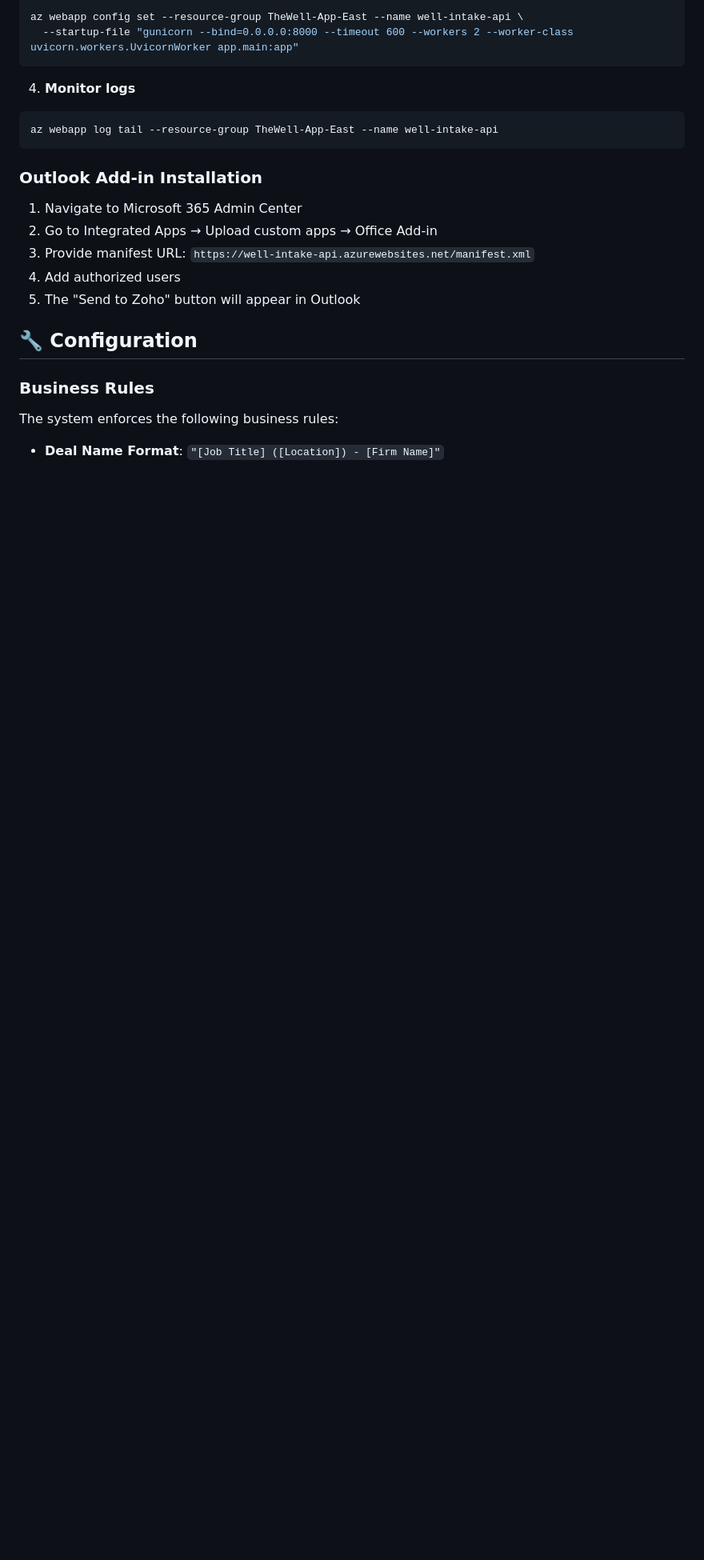
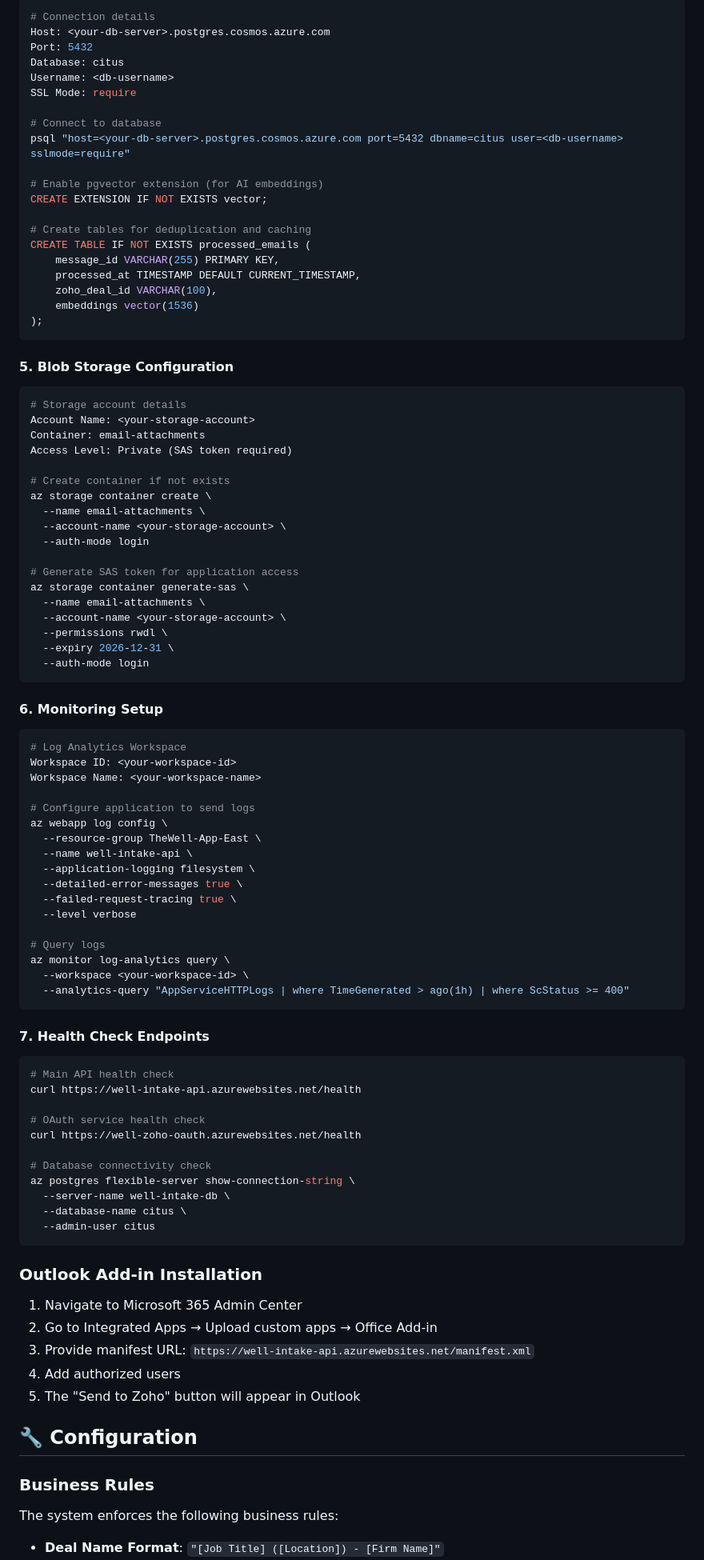
Before and after one commit to romiteld/ZohoDealCreation, a Markdown page: README.md, the part around the change printed below. Shown: that part at 80% size. Drawn GitHub-style; blank space fills up the shorter version.

````diff
--- a/README.md
+++ b/README.md
@@ -203,11 +273,85 @@ az webapp deploy --resource-group TheWell-App-East \
 ```bash
-az webapp config set --resource-group TheWell-App-East --name well-intake-api \
-  --startup-file "gunicorn --bind=0.0.0.0:8000 --timeout 600 --workers 2 --worker-class uvicorn.workers.UvicornWorker app.main:app"
+# Connection details
+Host: <your-db-server>.postgres.cosmos.azure.com
+Port: 5432
+Database: citus
+Username: <db-username>
+SSL Mode: require
+
+# Connect to database
+psql "host=<your-db-server>.postgres.cosmos.azure.com port=5432 dbname=citus user=<db-username> sslmode=require"
+
+# Enable pgvector extension (for AI embeddings)
+CREATE EXTENSION IF NOT EXISTS vector;
+
+# Create tables for deduplication and caching
+CREATE TABLE IF NOT EXISTS processed_emails (
+    message_id VARCHAR(255) PRIMARY KEY,
+    processed_at TIMESTAMP DEFAULT CURRENT_TIMESTAMP,
+    zoho_deal_id VARCHAR(100),
+    embeddings vector(1536)
+);
 ```
 
-4. **Monitor logs**
+#### 5. Blob Storage Configuration
+
 ```bash
-az webapp log tail --resource-group TheWell-App-East --name well-intake-api
+# Storage account details
+Account Name: <your-storage-account>
+Container: email-attachments
+Access Level: Private (SAS token required)
+
+# Create container if not exists
+az storage container create \
+  --name email-attachments \
+  --account-name <your-storage-account> \
+  --auth-mode login
+
+# Generate SAS token for application access
+az storage container generate-sas \
+  --name email-attachments \
+  --account-name <your-storage-account> \
+  --permissions rwdl \
+  --expiry 2026-12-31 \
+  --auth-mode login
+```
+
+#### 6. Monitoring Setup
+
+```bash
+# Log Analytics Workspace
+Workspace ID: <your-workspace-id>
+Workspace Name: <your-workspace-name>
+
+# Configure application to send logs
+az webapp log config \
+  --resource-group TheWell-App-East \
+  --name well-intake-api \
+  --application-logging filesystem \
+  --detailed-error-messages true \
+  --failed-request-tracing true \
+  --level verbose
+
+# Query logs
+az monitor log-analytics query \
+  --workspace <your-workspace-id> \
+  --analytics-query "AppServiceHTTPLogs | where TimeGenerated > ago(1h) | where ScStatus >= 400"
+```
+
+#### 7. Health Check Endpoints
+
+```bash
+# Main API health check
+curl https://well-intake-api.azurewebsites.net/health
+
+# OAuth service health check
+curl https://well-zoho-oauth.azurewebsites.net/health
+
+# Database connectivity check
+az postgres flexible-server show-connection-string \
+  --server-name well-intake-db \
+  --database-name citus \
+  --admin-user citus
 ```
 
 ### Outlook Add-in Installation
````
Also changed, not shown: other parts of README.md (+93 -23 lines).
